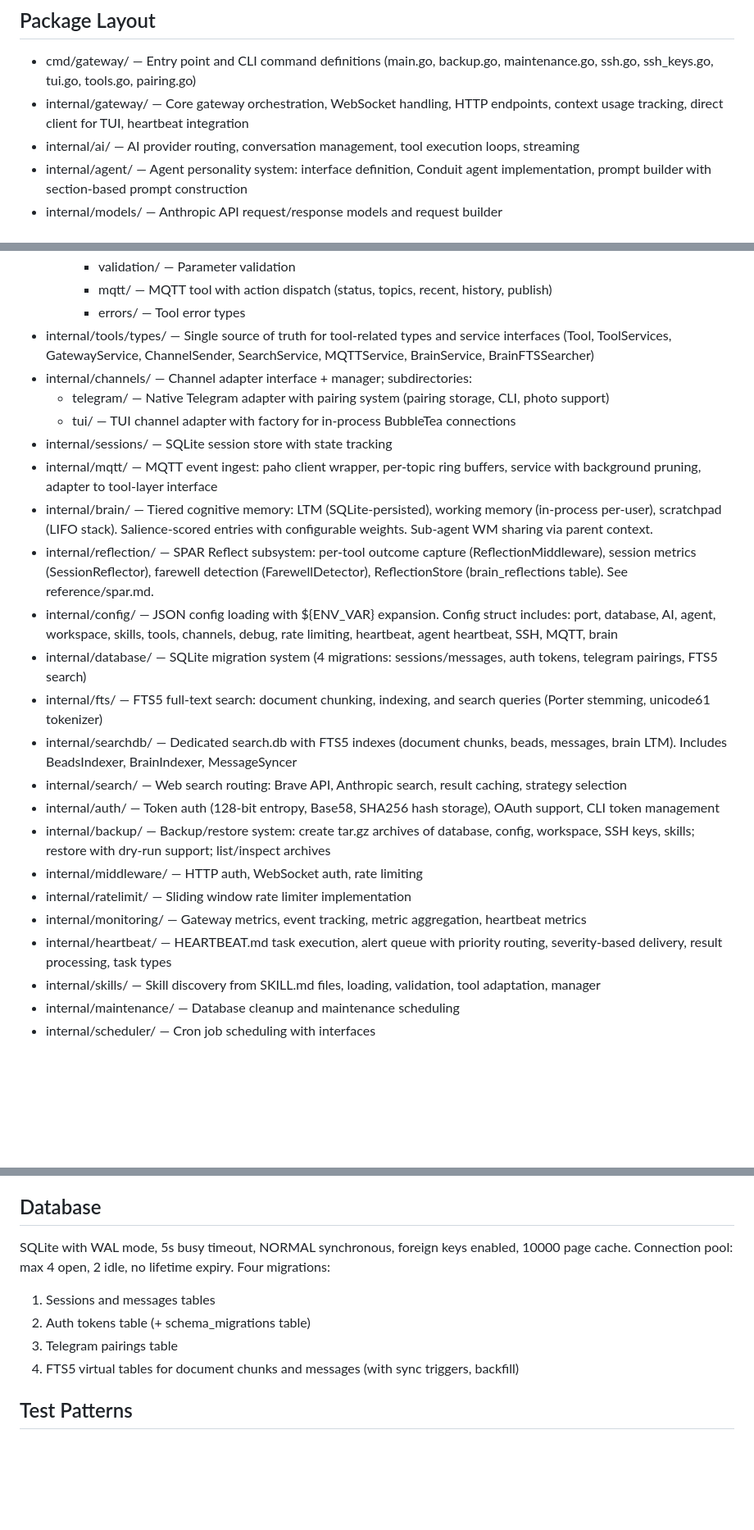
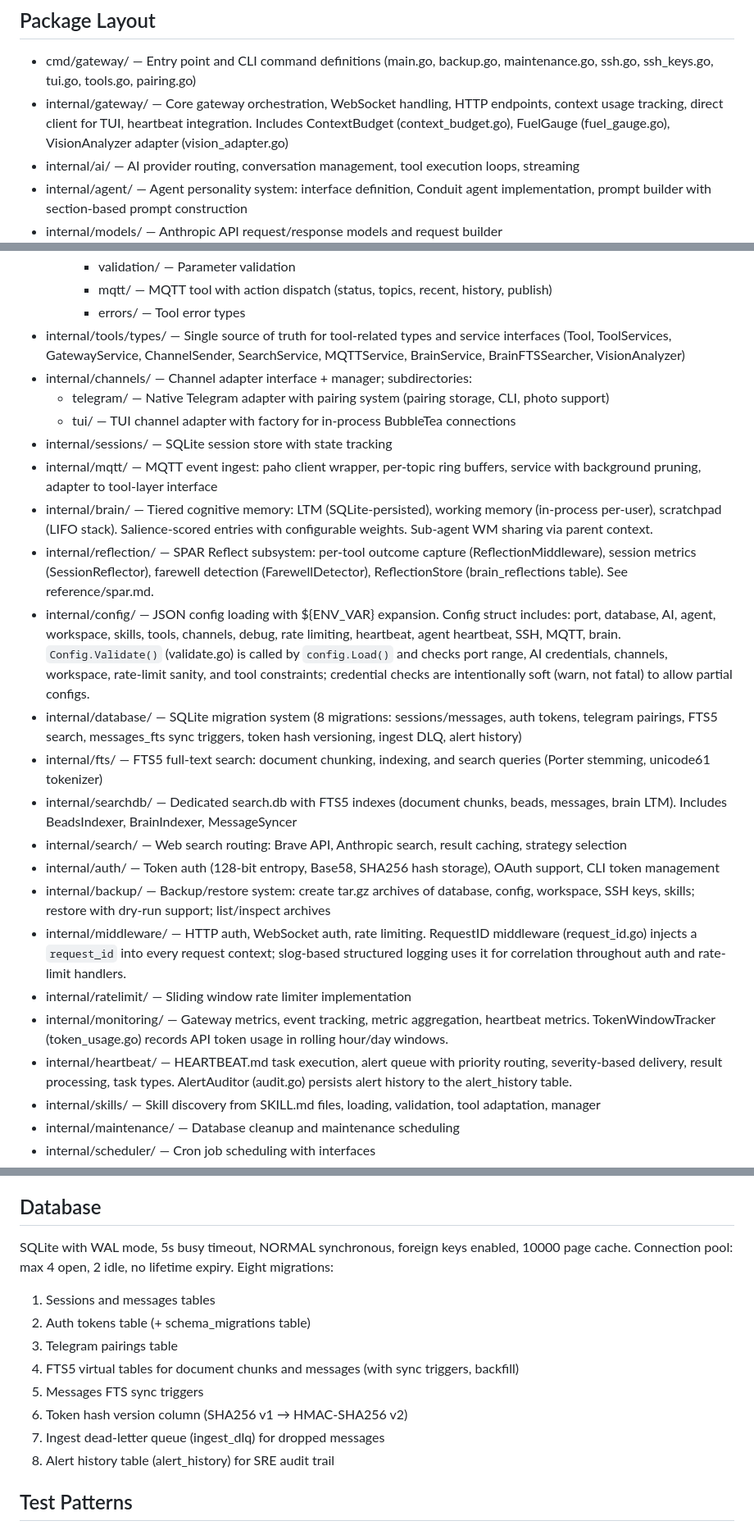
Before and after one commit to jefflaplante/conduit, a Markdown page: .claude/CLAUDE.md, 3 parts joined by grey strips. Shown at 82% size. GitHub-like rendering; blank space fills up the shorter version.

Commit message:
docs: refresh CLAUDE.md for Wave 1/2/3a changes (conduit-27ay)

```diff
--- a/.claude/CLAUDE.md
+++ b/.claude/CLAUDE.md
@@ -82,7 +83,7 @@ The binary is `bin/conduit`. Default behavior (no subcommand) starts the server.
 ## Package Layout
 
 - cmd/gateway/ — Entry point and CLI command definitions (main.go, backup.go, maintenance.go, ssh.go, ssh_keys.go, tui.go, tools.go, pairing.go)
-- internal/gateway/ — Core gateway orchestration, WebSocket handling, HTTP endpoints, context usage tracking, direct client for TUI, heartbeat integration
+- internal/gateway/ — Core gateway orchestration, WebSocket handling, HTTP endpoints, context usage tracking, direct client for TUI, heartbeat integration. Includes ContextBudget (context_budget.go), FuelGauge (fuel_gauge.go), VisionAnalyzer adapter (vision_adapter.go)
 - internal/ai/ — AI provider routing, conversation management, tool execution loops, streaming
 - internal/agent/ — Agent personality system: interface definition, Conduit agent implementation, prompt builder with section-based prompt construction
 - internal/models/ — Anthropic API request/response models and request builder
@@ -104,7 +105,7 @@ The binary is `bin/conduit`. Default behavior (no subcommand) starts the server.
     - validation/ — Parameter validation
     - mqtt/ — MQTT tool with action dispatch (status, topics, recent, history, publish)
     - errors/ — Tool error types
-- internal/tools/types/ — Single source of truth for tool-related types and service interfaces (Tool, ToolServices, GatewayService, ChannelSender, SearchService, MQTTService, BrainService, BrainFTSSearcher)
+- internal/tools/types/ — Single source of truth for tool-related types and service interfaces (Tool, ToolServices, GatewayService, ChannelSender, SearchService, MQTTService, BrainService, BrainFTSSearcher, VisionAnalyzer)
 - internal/channels/ — Channel adapter interface + manager; subdirectories:
   - telegram/ — Native Telegram adapter with pairing system (pairing storage, CLI, photo support)
   - tui/ — TUI channel adapter with factory for in-process BubbleTea connections
@@ -112,17 +113,17 @@ The binary is `bin/conduit`. Default behavior (no subcommand) starts the server.
 - internal/mqtt/ — MQTT event ingest: paho client wrapper, per-topic ring buffers, service with background pruning, adapter to tool-layer interface
 - internal/brain/ — Tiered cognitive memory: LTM (SQLite-persisted), working memory (in-process per-user), scratchpad (LIFO stack). Salience-scored entries with configurable weights. Sub-agent WM sharing via parent context.
 - internal/reflection/ — SPAR Reflect subsystem: per-tool outcome capture (ReflectionMiddleware), session metrics (SessionReflector), farewell detection (FarewellDetector), ReflectionStore (brain_reflections table). See reference/spar.md.
-- internal/config/ — JSON config loading with ${ENV_VAR} expansion. Config struct includes: port, database, AI, agent, workspace, skills, tools, channels, debug, rate limiting, heartbeat, agent heartbeat, SSH, MQTT, brain
-- internal/database/ — SQLite migration system (4 migrations: sessions/messages, auth tokens, telegram pairings, FTS5 search)
+- internal/config/ — JSON config loading with ${ENV_VAR} expansion. Config struct includes: port, database, AI, agent, workspace, skills, tools, channels, debug, rate limiting, heartbeat, agent heartbeat, SSH, MQTT, brain. `Config.Validate()` (validate.go) is called by `config.Load()` and checks port range, AI credentials, channels, workspace, rate-limit sanity, and tool constraints; credential checks are intentionally soft (warn, not fatal) to allow partial configs.
+- internal/database/ — SQLite migration system (8 migrations: sessions/messages, auth tokens, telegram pairings, FTS5 search, messages_fts sync triggers, token hash versioning, ingest DLQ, alert history)
 - internal/fts/ — FTS5 full-text search: document chunking, indexing, and search queries (Porter stemming, unicode61 tokenizer)
 - internal/searchdb/ — Dedicated search.db with FTS5 indexes (document chunks, beads, messages, brain LTM). Includes BeadsIndexer, BrainIndexer, MessageSyncer
 - internal/search/ — Web search routing: Brave API, Anthropic search, result caching, strategy selection
 - internal/auth/ — Token auth (128-bit entropy, Base58, SHA256 hash storage), OAuth support, CLI token management
 - internal/backup/ — Backup/restore system: create tar.gz archives of database, config, workspace, SSH keys, skills; restore with dry-run support; list/inspect archives
-- internal/middleware/ — HTTP auth, WebSocket auth, rate limiting
+- internal/middleware/ — HTTP auth, WebSocket auth, rate limiting. RequestID middleware (request_id.go) injects a `request_id` into every request context; slog-based structured logging uses it for correlation throughout auth and rate-limit handlers.
 - internal/ratelimit/ — Sliding window rate limiter implementation
-- internal/monitoring/ — Gateway metrics, event tracking, metric aggregation, heartbeat metrics
-- internal/heartbeat/ — HEARTBEAT.md task execution, alert queue with priority routing, severity-based delivery, result processing, task types
+- internal/monitoring/ — Gateway metrics, event tracking, metric aggregation, heartbeat metrics. TokenWindowTracker (token_usage.go) records API token usage in rolling hour/day windows.
+- internal/heartbeat/ — HEARTBEAT.md task execution, alert queue with priority routing, severity-based delivery, result processing, task types. AlertAuditor (audit.go) persists alert history to the alert_history table.
 - internal/skills/ — Skill discovery from SKILL.md files, loading, validation, tool adaptation, manager
 - internal/maintenance/ — Database cleanup and maintenance scheduling
 - internal/scheduler/ — Cron job scheduling with interfaces
@@ -147,12 +148,16 @@ Config struct covers: port, database path, AI providers (Anthropic with OAuth or
 
 ## Database
 
-SQLite with WAL mode, 5s busy timeout, NORMAL synchronous, foreign keys enabled, 10000 page cache. Connection pool: max 4 open, 2 idle, no lifetime expiry. Four migrations:
+SQLite with WAL mode, 5s busy timeout, NORMAL synchronous, foreign keys enabled, 10000 page cache. Connection pool: max 4 open, 2 idle, no lifetime expiry. Eight migrations:
 
 1. Sessions and messages tables
 2. Auth tokens table (+ schema_migrations table)
 3. Telegram pairings table
 4. FTS5 virtual tables for document chunks and messages (with sync triggers, backfill)
+5. Messages FTS sync triggers
+6. Token hash version column (SHA256 v1 → HMAC-SHA256 v2)
+7. Ingest dead-letter queue (ingest_dlq) for dropped messages
+8. Alert history table (alert_history) for SRE audit trail
 
 ## Test Patterns
 
```
Also changed, not shown: other parts of .claude/CLAUDE.md (+3 -2 lines).
